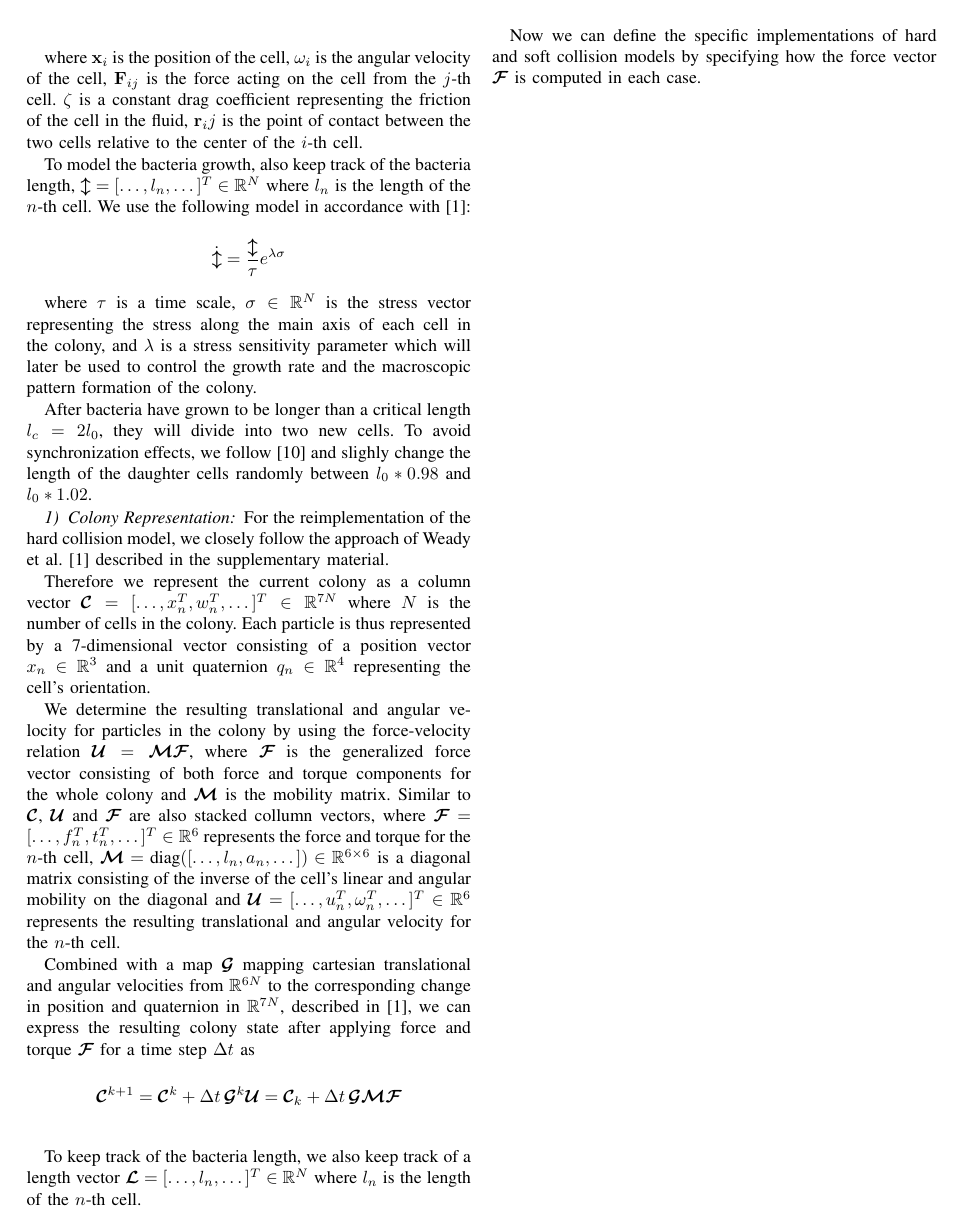
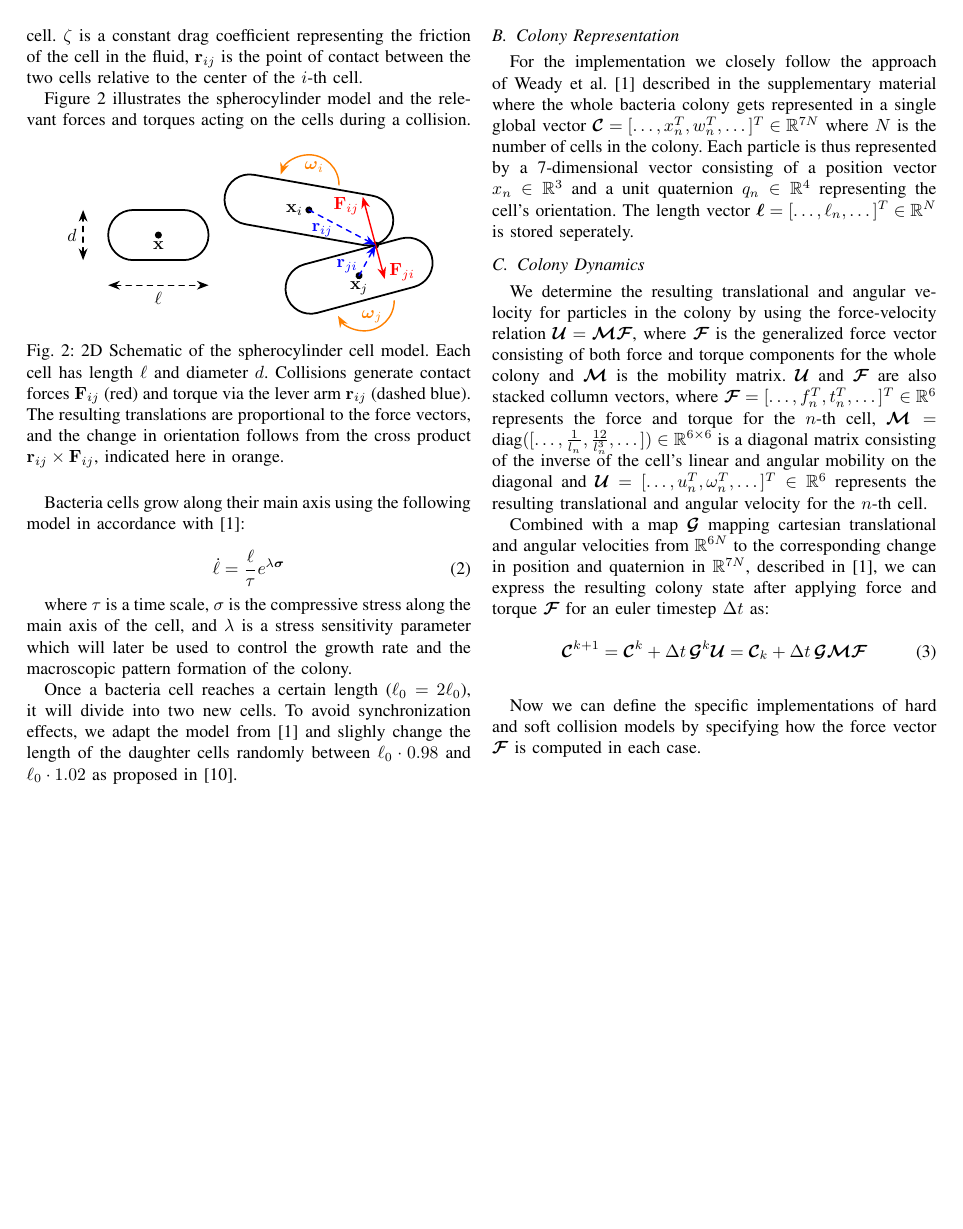
Before and after one commit to ManuelLerchner/ProliferatingCellCollectives-IDP, a LaTeX paper (latex/cell-collectives.tex): page 3 of 11. Compiled offline with pdfLaTeX; a missing font is replaced by an installed copy or a similar font; a LaTeX package or settings file that is missing is left out.

Commit message:
add collision schematic

```diff
--- a/latex/cell-collectives.tex
+++ b/latex/cell-collectives.tex
@@ -146,41 +168,104 @@ $$
 \label{eq:overdamped_langevin}
 
-where $\mathbf{x}_i$ is the position of the cell, $\mathbf{\omega}_i$ is the angular velocity of the cell, $\mathbf{F}_{ij}$ is the force acting on the cell from the $j$-th cell. $\zeta$ is a constant drag coefficient representing the friction of the cell in the fluid, $\mathbf{r}_ij$ is the point of contact between the two cells relative to the center of the $i$-th cell.
+where $\mathbf{x}_i$ is the position of the cell, $\mathbf{\omega}_i$ is the angular velocity of the cell, $\mathbf{F}_{ij}$ is the force acting on the cell from the $j$-th cell. $\zeta$ is a constant drag coefficient representing the friction of the cell in the fluid, $\mathbf{r}_{ij}$ is the point of contact between the two cells relative to the center of the $i$-th cell.
 
-% todo figure of colliding cells
+\autoref{fig:spherocylinder_model} illustrates the spherocylinder model and the relevant forces and torques acting on the cells during a collision.
 
-To model the bacteria growth, also keep track of the bacteria length, $\mathbfcal{l} = [\dots, l_n, \dots]^T \in \mathbb{R}^{N}$ where $l_n$ is the length of the $n$-th cell. We use the following model in accordance with \cite{Weady2024}:
-
-$$
-    \dot{\mathbfcal{l}} =  \frac{\mathbfcal{l}}{\tau} e^{\lambda \mathbfcal{\sigma}}
-$$
-
-where $\tau$ is a time scale, $\mathbfcal{\sigma} \in \mathbb{R}^{N}$ is the stress vector representing the stress along the main axis of each cell in the colony, and $\lambda$ is a stress sensitivity parameter which will later be used to control the growth rate and the macroscopic pattern formation of the colony.
-
-After bacteria have grown to be longer than a critical length $l_c = 2l_0$, they will divide into two new cells. To avoid synchronization effects, we follow \cite{Khan_2024} and slighly change the length of the daughter cells randomly between $l_0*0.98$ and $l_0*1.02$.
+\begin{figure}[H]
+    \centering
 
 
-\subsubsection{Colony Representation}
+    \begin{tikzpicture}[line cap=round,line join=round,>=Stealth]
 
-For the reimplementation of the hard collision model, we closely follow the approach of Weady et al. \cite{Weady2024} described in the supplementary material.
+        % --- Variables ---
+        \coordinate (xi) at (0,0);
+        \coordinate (xj) at (1,-1.31);
 
-Therefore we represent the current colony as a column vector $\mathbfcal{C} = [\dots, x_n^T, w_n^T, \dots]^T \in \mathbb{R}^{7N}$ where $N$ is the number of cells in the colony. Each particle is thus represented by a 7-dimensional vector consisting of a position vector $x_n \in \mathbb{R}^3$ and a unit quaternion $q_n \in \mathbb{R}^4$ representing the cell's orientation.
+        \coordinate (x) at (-3,-0.5);
+        \def\R{0.5}
 
-We determine the resulting translational and angular velocity for particles in the colony by using the force-velocity relation $\mathbfcal{U} = \mathbfcal{M} \mathbfcal{F}$, where $\mathbfcal{F}$ is the generalized force vector consisting of both force and torque components for the whole colony and $\mathbfcal{M}$ is the mobility matrix. Similar to $\mathbfcal{C}$, $\mathbfcal{U}$ and $\mathbfcal{F}$ are also stacked collumn vectors, where $\mathbfcal{F} = [\dots, f_n^T, t_n^T, \dots]^T \in \mathbb{R}^{6}$ represents the force and torque for the $n$-th cell, $\mathbfcal{M} = \text{diag}([\dots, l_n, a_n, \dots]) \in \mathbb{R}^{6 \times 6}$ is a diagonal matrix consisting of the inverse of the cell's linear and angular mobility on the diagonal and $\mathbfcal{U} = [\dots, u_n^T, \omega_n^T, \dots]^T \in \mathbb{R}^{6}$ represents the resulting translational and angular velocity for the $n$-th cell.
+        \drawSpherocyl{xi}{-10}{1.2}{\R}
+        \drawSpherocyl{xj}{15}{1}{\R}
 
-Combined with a map $\mathbfcal{G}$ mapping cartesian translational and angular velocities from $\mathbb{R}^{6N}$ to the corresponding change in position and quaternion in $\mathbb{R}^{7N}$, described in \cite{Weady2024}, we can express the resulting colony state after applying force and torque $\mathbfcal{F}$ for a time step $\Delta t$ as
+        \coordinate (contact) at  (1.33,-0.7);
 
-$$
-    \mathbfcal{C}^{k+1}  = \mathbfcal{C}^k + \Delta t \, \mathbfcal{G}^k\mathbfcal{U} = \mathbfcal{C}_k + \Delta t \, \mathbfcal{G}\mathbfcal{M} \mathbfcal{F}
-$$
-\label{eq:colony_update}
+        % Collision point
+        \fill[black] (contact) circle (2pt) node[above right] {};
 
+        % Force vector
+        \draw[->,thick,red] (contact) -- ++(-0.258,0.965) node[pos=0.8,left] {$\mathbf{F}_{ij}$};
 
-To keep track of the bacteria length, we also keep track of a length vector $\mathbfcal{L} = [\dots, l_n, \dots]^T \in \mathbb{R}^{N}$ where $l_n$ is the length of the $n$-th cell.
+        % Torque lever arm
+        \draw[->,thick,blue,dashed] (xi) -- (contact) node[pos=0.2,below] {$\mathbf{r}_{ij}$};
+
+        % Force vector
+        \draw[->,thick,red] (contact) -- ++($0.7*(0.258,-0.965)$) node[pos=0.8,right] {$\mathbf{F}_{ji}$};
+
+        % Torque lever arm
+        \draw[->,thick,blue,dashed] (xj) -- (contact) node[pos=0.3,left] {$\mathbf{r}_{ji}$};
 
 
 
+        % label at xi
+        \node at (xi) [left] {$\mathbf{x}_i$};
+        % label at xj
+        \node at (xj) [below] {$\mathbf{x}_j$};
 
+
+        \drawSpherocyl{x}{0}{0.5}{\R}
+
+        % label at x
+        \node at (x) [below] {$\mathbf{x}$};
+
+        \draw[<->,thick,dashed] ($(x) + (-0.5-\R,-1)$) -- ($(x) + (0.5+\R,-1)$) node[midway,below] {$\ell$};
+
+        \draw[<->,thick,dashed] ($(x) + (-0.5-\R-\R,-\R)$) -- ($(x) + (-0.5-\R-\R,\R)$) node[midway,left] {$d$};
+
+
+        % Resulting rotation around xi
+        \draw[->,thick,orange]
+        ($(xi)+(0.6,0.5)$) arc[start angle=0,end angle=160,radius=0.6]
+        node[midway, below] {$\boldsymbol{\omega}_i$};
+
+        % Resulting rotation around xj
+        \draw[->,thick,orange]
+        ($(xj)+(0.7,-0.5)$) arc[start angle=0,end angle=-150,radius=0.6]
+        node[midway, above] {$\boldsymbol{\omega}_j$};
+
+    \end{tikzpicture}
+    \caption{2D Schematic of the spherocylinder cell model. Each cell has length $\ell$ and diameter $d$. Collisions generate contact forces $\mathbf{F}_{ij}$ (red) and torque via the lever arm $\mathbf{r}_{ij}$ (dashed blue). The resulting translations are proportional to the force vectors, and the change in orientation follows from the cross product $\mathbf{r}_{ij} \times \mathbf{F}_{ij}$, indicated here in orange.
+    }
+    \label{fig:spherocylinder_model}
+
+\end{figure}
+
+
+Bacteria cells grow along their main axis using the following model in accordance with \cite{Weady2024}:
+
+\begin{equation}
+    \dot{{\ell}} =  \frac{{\ell}}{\tau} e^{\lambda \boldsymbol{\sigma}}
+\end{equation}
+
+
+where $\tau$ is a time scale, $\sigma$ is the compressive stress along the main axis of the cell, and $\lambda$ is a stress sensitivity parameter which will later be used to control the growth rate and the macroscopic pattern formation of the colony.
+
+Once a bacteria cell reaches a certain length ($\ell_0 = 2\ell_0$), it will divide into two new cells. To avoid synchronization effects, we adapt the model from \cite{Weady2024} and slighly change the length of the daughter cells randomly between $\ell_0 \cdot 0.98$ and $\ell_0 \cdot 1.02$ as proposed in \cite{Khan_2024}.
+
+\newpage
+\subsection{Colony Representation}
+
+For the implementation we closely follow the approach of Weady et al. \cite{Weady2024} described in the supplementary material where the whole bacteria colony gets represented in a single global vector $\mathbfcal{C} = [\dots, x_n^T, w_n^T, \dots]^T \in \mathbb{R}^{7N}$ where $N$ is the number of cells in the colony. Each particle is thus represented by a 7-dimensional vector consisting of a position vector $x_n \in \mathbb{R}^3$ and a unit quaternion $q_n \in \mathbb{R}^4$ representing the cell's orientation. The length vector $\boldsymbol{\ell} = [\dots, \ell_n, \dots]^T \in \mathbb{R}^{N}$ is stored seperately.
+
+\subsection{Colony Dynamics}
+
+We determine the resulting translational and angular velocity for particles in the colony by using the force-velocity relation $\mathbfcal{U} = \mathbfcal{M} \mathbfcal{F}$, where $\mathbfcal{F}$ is the generalized force vector consisting of both force and torque components for the whole colony and $\mathbfcal{M}$ is the mobility matrix. $\mathbfcal{U}$ and $\mathbfcal{F}$ are also stacked collumn vectors, where $\mathbfcal{F} = [\dots, f_n^T, t_n^T, \dots]^T \in \mathbb{R}^{6}$ represents the force and torque for the $n$-th cell, $\mathbfcal{M} = \text{diag}([\dots, \frac{1}{l_n}, \frac{12}{l_n^3}, \dots]) \in \mathbb{R}^{6 \times 6}$ is a diagonal matrix consisting of the inverse of the cell's linear and angular mobility on the diagonal and $\mathbfcal{U} = [\dots, u_n^T, \omega_n^T, \dots]^T \in \mathbb{R}^{6}$ represents the resulting translational and angular velocity for the $n$-th cell.
+
+Combined with a map $\mathbfcal{G}$ mapping cartesian translational and angular velocities from $\mathbb{R}^{6N}$ to the corresponding change in position and quaternion in $\mathbb{R}^{7N}$, described in \cite{Weady2024}, we can express the resulting colony state after applying force and torque $\mathbfcal{F}$ for an euler timestep $\Delta t$ as:
+
+\begin{equation}
+    \mathbfcal{C}^{k+1}  = \mathbfcal{C}^k + \Delta t \, \mathbfcal{G}^k\mathbfcal{U} = \mathbfcal{C}_k + \Delta t \, \mathbfcal{G}\mathbfcal{M} \mathbfcal{F}
+\end{equation}
+\label{eq:colony_update}
 
 
 
```
Also changed, not shown: latex/cell-collectives.tex (48 more changed lines).
